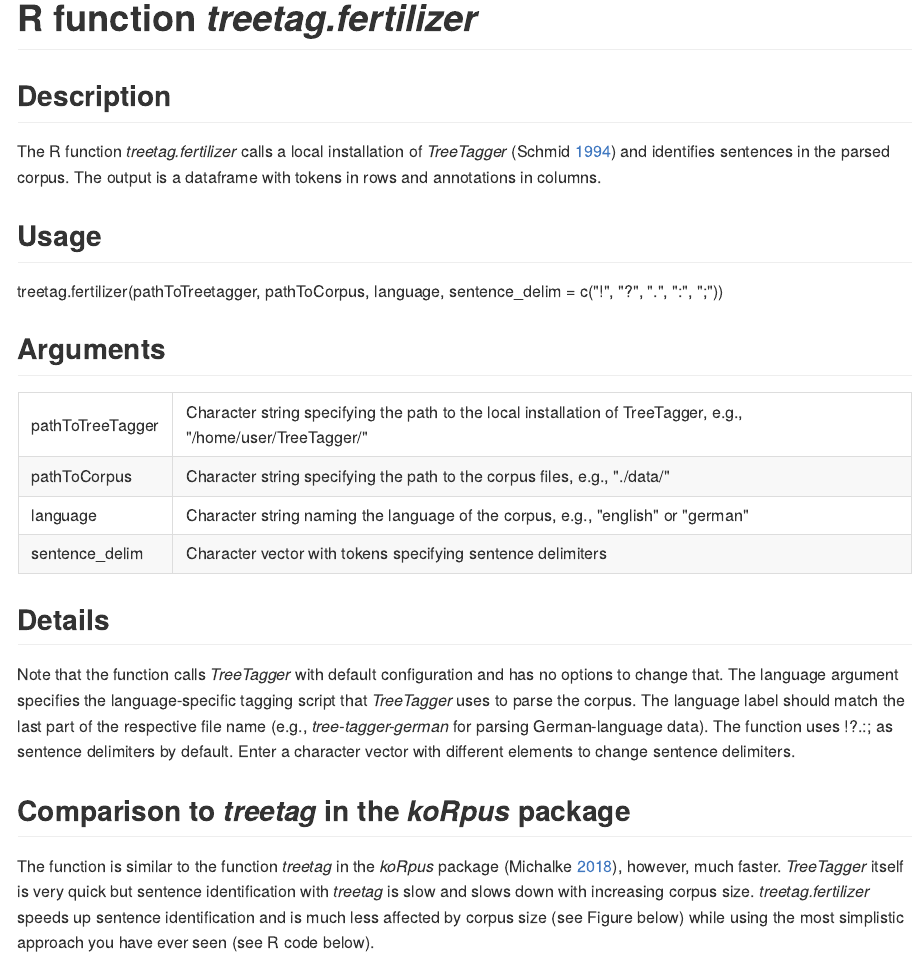
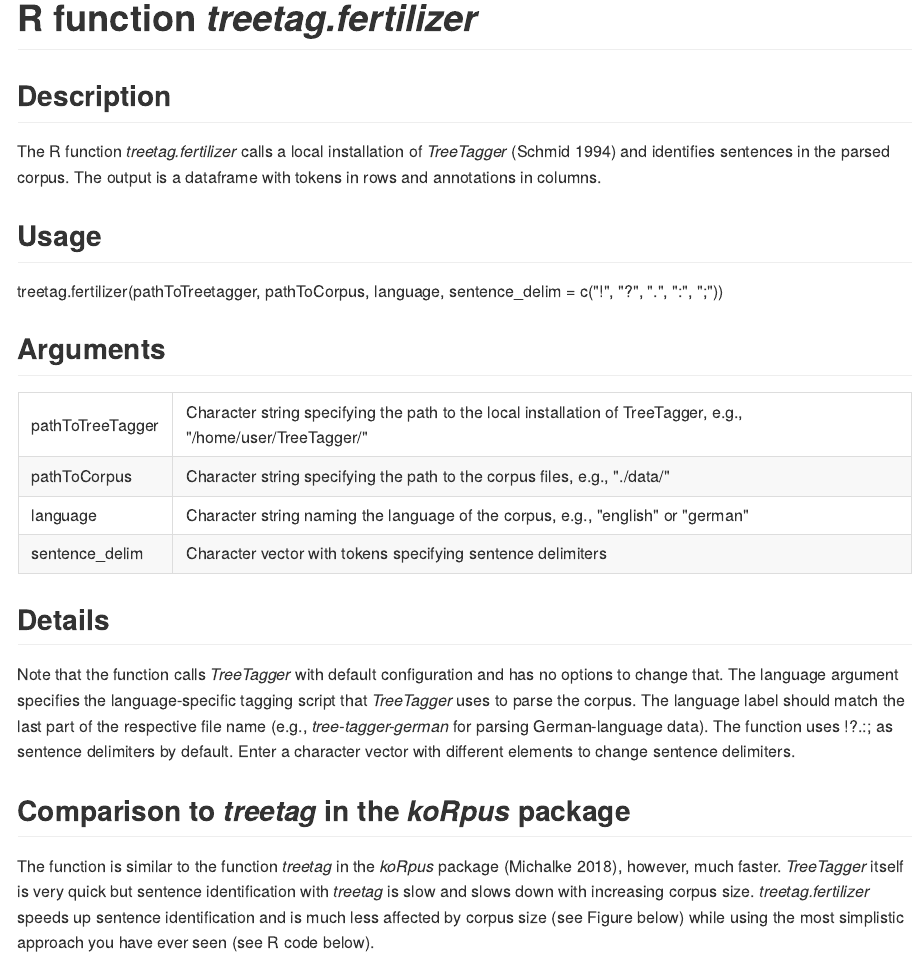
Before and after one commit to daniel-jach/treetag-fertilizer, an R Markdown document (README.Rmd): the page in a window 1100 px wide, from its top. The pictures show the output file README.md that the author committed with the source, drawn offline in the style of GitHub; long lines of code are wrapped.

Commit message:
Update readme

````diff
--- a/README.Rmd
+++ b/README.Rmd
@@ -2,7 +2,6 @@
 title: "R function *treetag.fertilizer*"
 output: github_document
 bibliography: treetag-fertilizer.bib
-link-citations: yes
 ---
 
 ```{r setup, include=FALSE}
````
Also changed, not shown: README.md.
